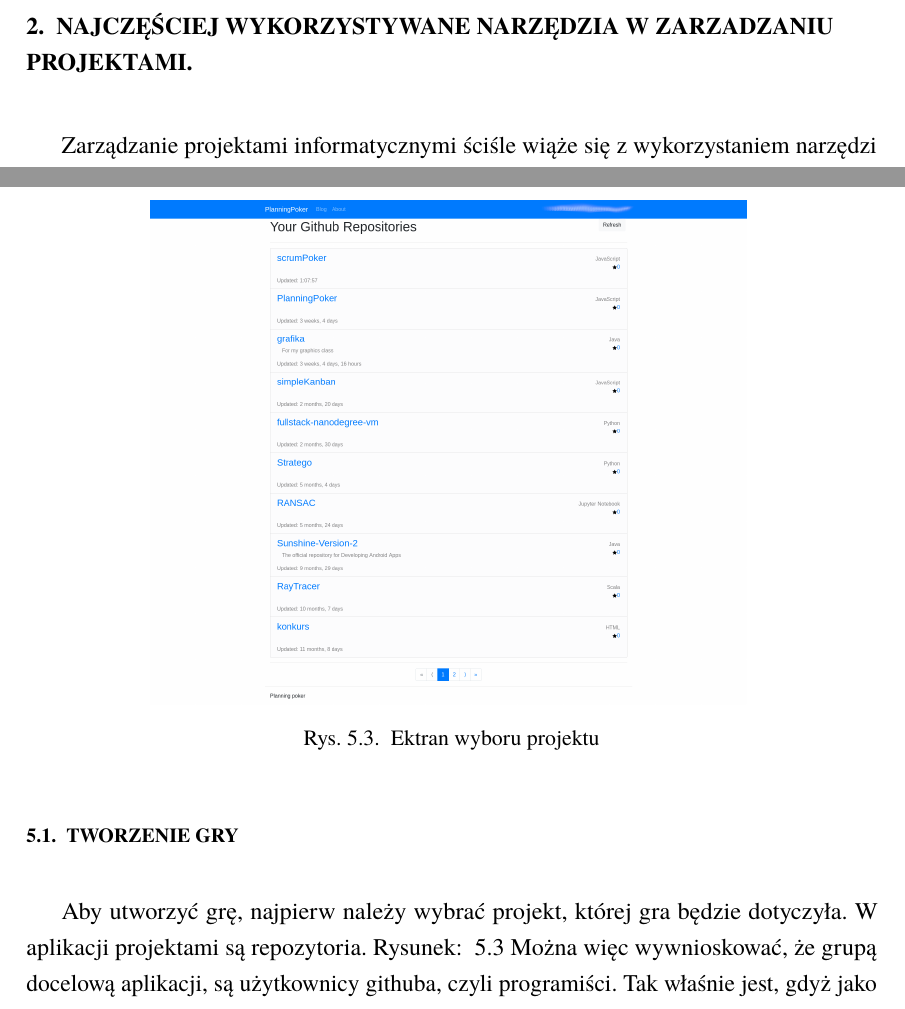
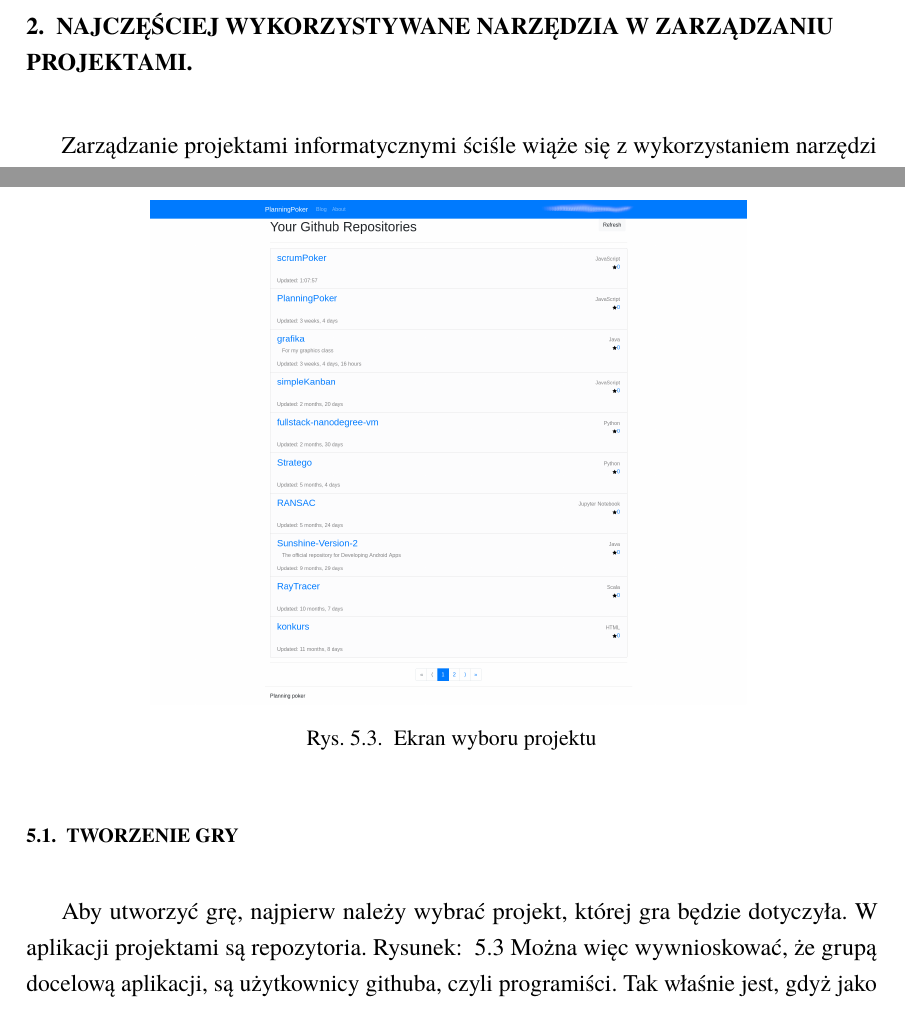
Before and after one commit to kk0walski/scrumPoker, a LaTeX thesis (Latex/praca.tex, which reads Latex/rozdzial2.tex, Latex/rozdzial5.tex): two parts of pages 14 and 33 of 43, joined at a grey line, cut so that both start at the same text. Compiled offline with pdfLaTeX.

Commit message:
Następne poprawki

```diff
--- a/Latex/rozdzial2.tex
+++ b/Latex/rozdzial2.tex
@@ -2,7 +2,7 @@
 % !TeX spellcheck = pl_PL
 % !TeX root = example.tex
 
-\chapter{Najczęściej wykorzystywane narzędzia w zarzadzaniu projektami.}
+\chapter{Najczęściej wykorzystywane narzędzia w zarządzaniu projektami.}
 
 Zarządzanie projektami informatycznymi ściśle wiąże się z wykorzystaniem narzędzi informatycznych,
 które wspomagają ten proces. Przy ich wyborze warto pamiętać, iż mają pomagać w pracy projektowej,
--- a/Latex/rozdzial5.tex
+++ b/Latex/rozdzial5.tex
@@ -64,7 +64,7 @@
 ~\ref{rys:projekty}
 \begin{figure}
 	\centering\includegraphics[width=.7\textwidth]{img/repositories}
-	\caption{Ektran wyboru projektu}\label{rys:projekty}% Źródło rysunku i etykieta przez którą odwołujemy się do rysunku.
+	\caption{Ekran wyboru projektu}\label{rys:projekty}% Źródło rysunku i etykieta przez którą odwołujemy się do rysunku.
 \end{figure}
 Można więc wywnioskować, że grupą docelową aplikacji, są użytkownicy githuba, czyli programiści.
 Tak właśnie jest, gdyż jako członek tej grupy odczułem brak aplikacji, która byłaby z tym narzędziem zintegrowana.
```
